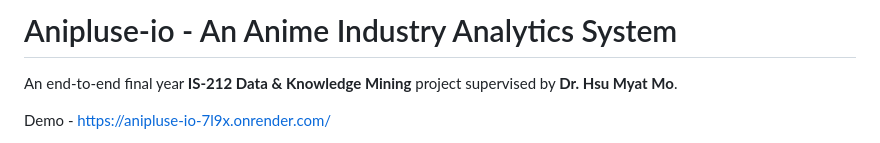
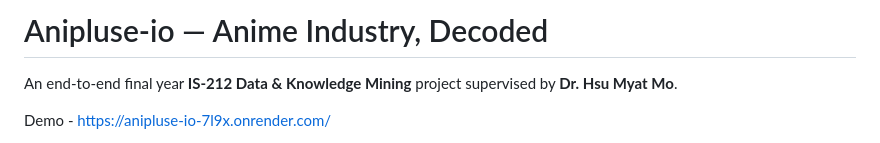
Before and after one commit to yoon-thiri04/-anime-industry-analytics, a Markdown page: README.md, the part around the change. Drawn GitHub-style.

```diff
--- a/README.md
+++ b/README.md
@@ -1,4 +1,4 @@
-# Anipluse-io - An Anime Industry Analytics System
+# Anipluse-io — Anime Industry, Decoded
 
 An end-to-end final year **IS-212 Data & Knowledge Mining** project supervised by **Dr. Hsu Myat Mo**.
 
```
